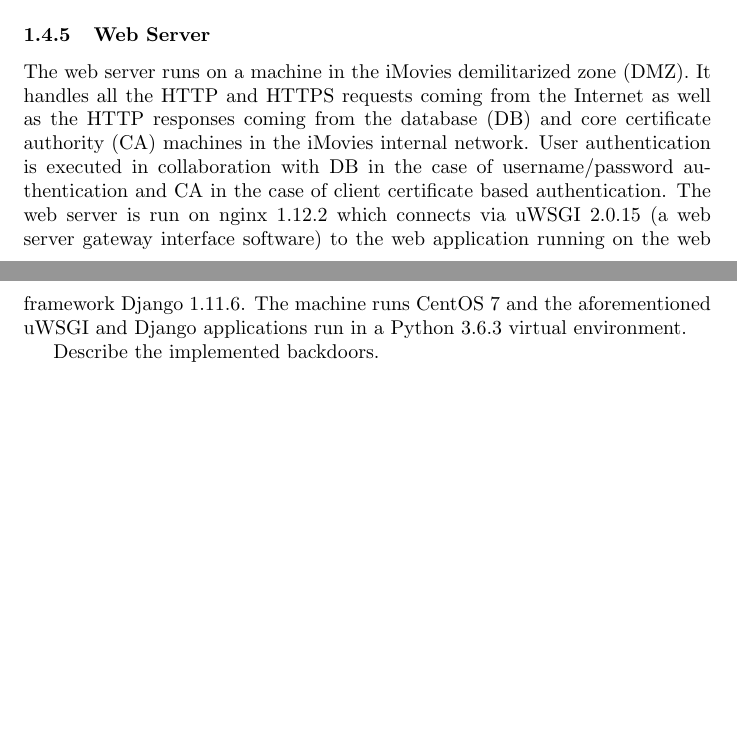
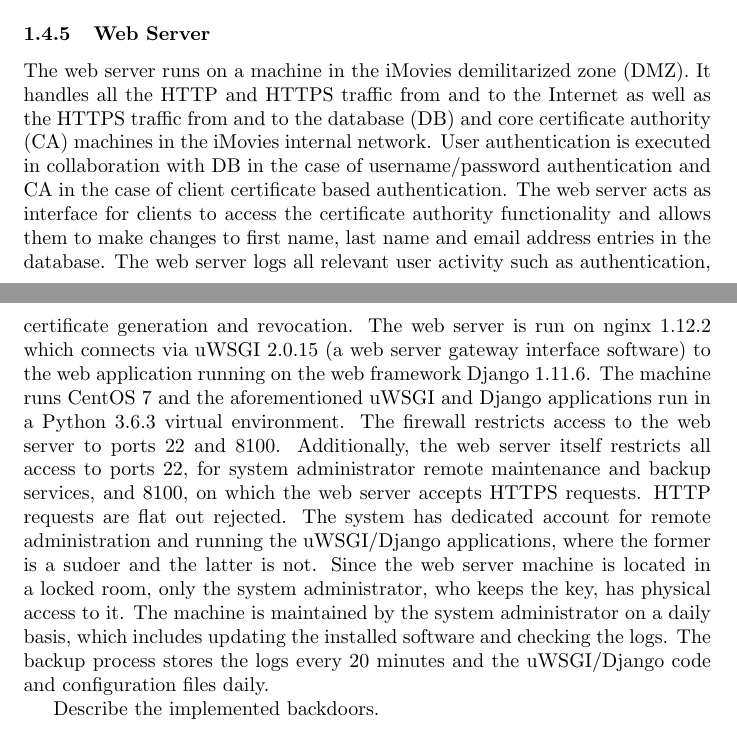
Before and after one commit to a-enz/seclabproject, a LaTeX document (System Description/systemdescription.tex): two parts of pages 11 and 12 of 18, joined at a grey line, cut so that both start at the same text, the shorter picture padded with empty space. Compiled offline with pdfLaTeX.

Commit message:
Component webserver

```diff
--- a/System Description/systemdescription.tex
+++ b/System Description/systemdescription.tex
@@ -384,10 +384,15 @@ ICMP & * & * & * & Pass \\ \hline
 This interface allows all outgoing IPv4 traffic. Also there is a special Lockout prevention rule in place making sure the pfSense web interface is always reachable from the internal network.
 
 \subsubsection{Web Server}
-The web server runs on a machine in the iMovies demilitarized zone (DMZ). It handles all the HTTP and HTTPS requests coming from the Internet as well as the HTTP responses coming from
+The web server runs on a machine in the iMovies demilitarized zone (DMZ). It handles all the HTTP and HTTPS traffic from and to the Internet as well as the HTTPS traffic from and to
 the database (DB) and core certificate authority (CA) machines in the iMovies internal network. User authentication is executed in collaboration with DB in the case of username/password authentication
-and CA in the case of client certificate based authentication. The web server is run on nginx 1.12.2 which connects via uWSGI 2.0.15 (a web server gateway interface software) to the web application running
-on the web framework Django 1.11.6. The machine runs CentOS 7 and the aforementioned uWSGI and Django applications run in a Python 3.6.3 virtual environment.
+and CA in the case of client certificate based authentication. The web server acts as interface for clients to access the certificate authority functionality and allows them to make changes to first name, last name
+and email address entries in the database. The web server logs all relevant user activity such as authentication, certificate generation and revocation. The web server is run on nginx 1.12.2 which connects via uWSGI 2.0.15 (a web server gateway interface software) to the web application running
+on the web framework Django 1.11.6. The machine runs CentOS 7 and the aforementioned uWSGI and Django applications run in a Python 3.6.3 virtual environment. The firewall restricts access to the web server to ports 22 and 8100.
+Additionally, the web server itself restricts all access to ports 22, for system administrator remote maintenance and backup services, and 8100, on which the web server accepts HTTPS requests. HTTP requests are flat out rejected.
+The system has dedicated account for remote administration and running the uWSGI/Django applications, where the former is a sudoer and the latter is not. Since the web server machine is located in a locked room, only the system
+administrator, who keeps the key, has physical access to it. The machine is maintained by the system administrator on a daily basis, which includes updating the installed software and checking the logs. The backup process stores the logs
+every 20 minutes and the uWSGI/Django code and configuration files daily.
 
 
 \ifthenelse{\boolean{showbackdoors}}{
```
Also changed, not shown: System Description/systemdescription.pdf, 5 other files.
